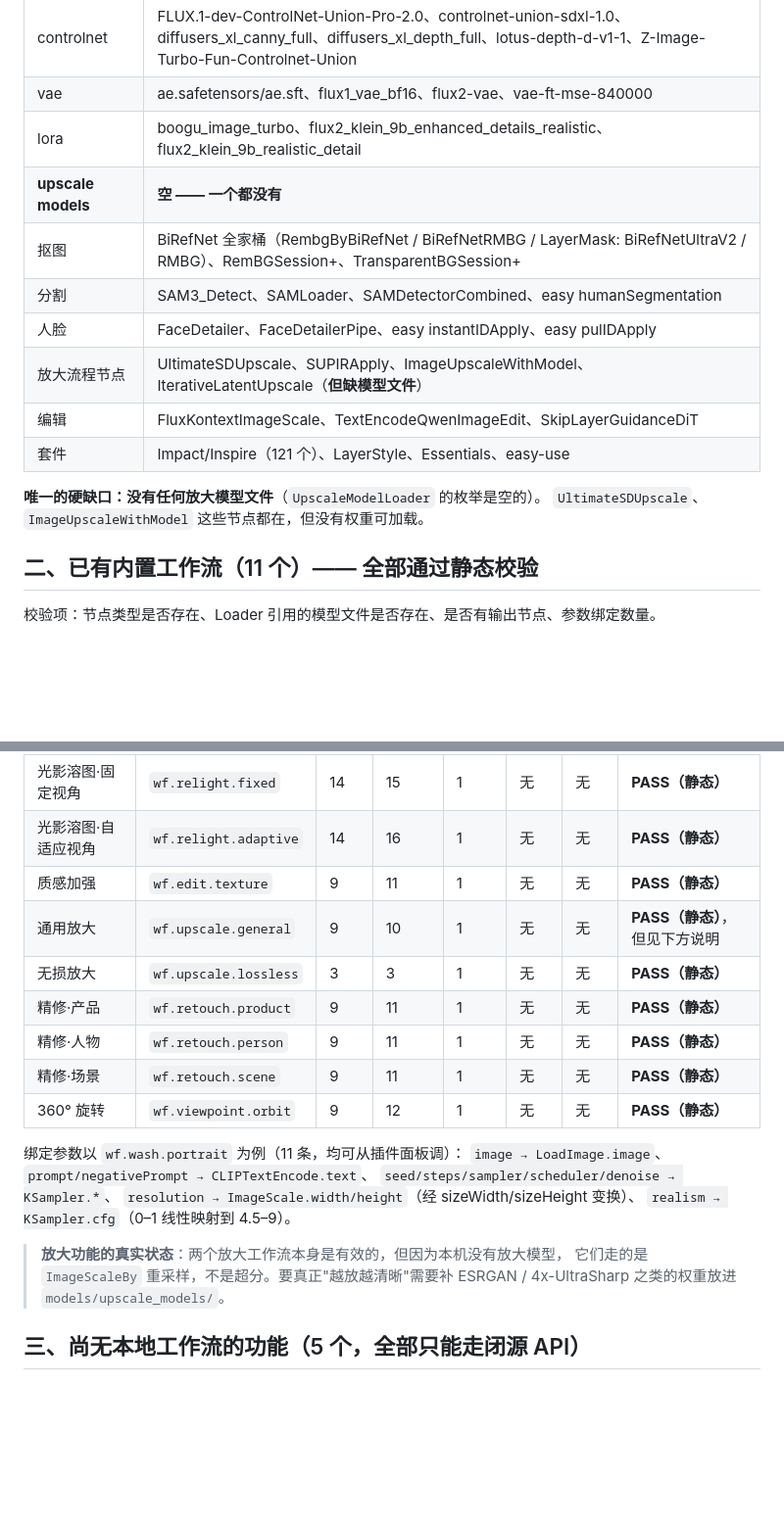
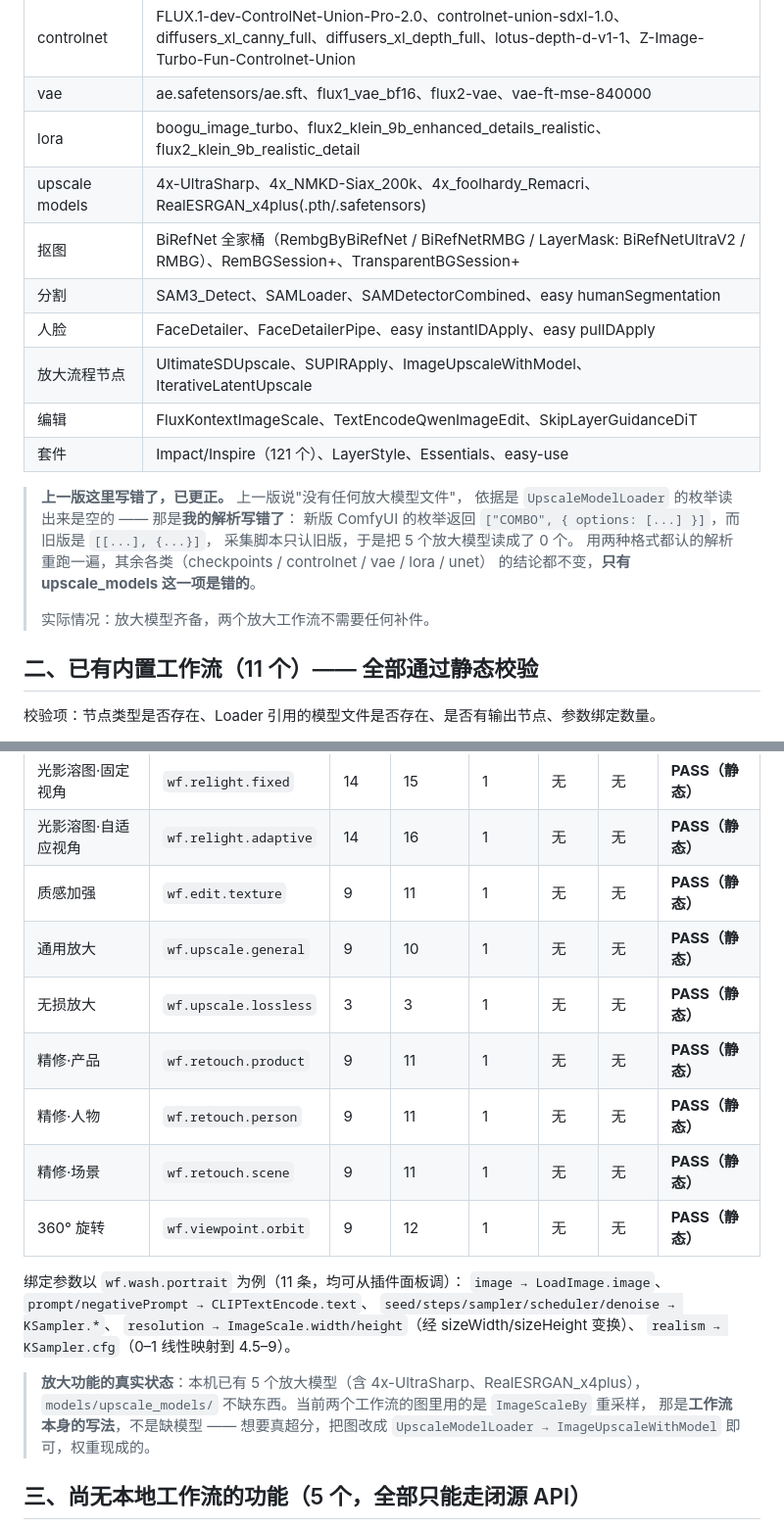
Before and after one commit to LiaoMingQiang/ai-for-ps, a Markdown page: psai/docs/LOCAL_WORKFLOWS.md, 2 parts joined by grey strips. Shown at 98% size. Drawn GitHub-style; blank space fills up the shorter version.

```diff
--- a/psai/docs/LOCAL_WORKFLOWS.md
+++ b/psai/docs/LOCAL_WORKFLOWS.md
@@ -13,16 +13,22 @@
 | controlnet | FLUX.1-dev-ControlNet-Union-Pro-2.0、controlnet-union-sdxl-1.0、diffusers_xl_canny_full、diffusers_xl_depth_full、lotus-depth-d-v1-1、Z-Image-Turbo-Fun-Controlnet-Union |
 | vae | ae.safetensors/ae.sft、flux1_vae_bf16、flux2-vae、vae-ft-mse-840000 |
 | lora | boogu_image_turbo、flux2_klein_9b_enhanced_details_realistic、flux2_klein_9b_realistic_detail |
-| **upscale models** | **空 —— 一个都没有** |
+| upscale models | 4x-UltraSharp、4x_NMKD-Siax_200k、4x_foolhardy_Remacri、RealESRGAN_x4plus(.pth/.safetensors) |
 | 抠图 | BiRefNet 全家桶（RembgByBiRefNet / BiRefNetRMBG / LayerMask: BiRefNetUltraV2 / RMBG）、RemBGSession+、TransparentBGSession+ |
 | 分割 | SAM3_Detect、SAMLoader、SAMDetectorCombined、easy humanSegmentation |
 | 人脸 | FaceDetailer、FaceDetailerPipe、easy instantIDApply、easy pulIDApply |
-| 放大流程节点 | UltimateSDUpscale、SUPIRApply、ImageUpscaleWithModel、IterativeLatentUpscale（**但缺模型文件**） |
+| 放大流程节点 | UltimateSDUpscale、SUPIRApply、ImageUpscaleWithModel、IterativeLatentUpscale |
 | 编辑 | FluxKontextImageScale、TextEncodeQwenImageEdit、SkipLayerGuidanceDiT |
 | 套件 | Impact/Inspire（121 个）、LayerStyle、Essentials、easy-use |
 
-**唯一的硬缺口：没有任何放大模型文件**（`UpscaleModelLoader` 的枚举是空的）。
-`UltimateSDUpscale`、`ImageUpscaleWithModel` 这些节点都在，但没有权重可加载。
+> **上一版这里写错了，已更正。** 上一版说"没有任何放大模型文件"，
+> 依据是 `UpscaleModelLoader` 的枚举读出来是空的 —— 那是**我的解析写错了**：
+> 新版 ComfyUI 的枚举返回 `["COMBO", { options: [...] }]`，而旧版是 `[[...], {...}]`，
+> 采集脚本只认旧版，于是把 5 个放大模型读成了 0 个。
+> 用两种格式都认的解析重跑一遍，其余各类（checkpoints / controlnet / vae / lora / unet）
+> 的结论都不变，**只有 upscale_models 这一项是错的**。
+>
+> 实际情况：放大模型齐备，两个放大工作流不需要任何补件。
 
 ## 二、已有内置工作流（11 个）—— 全部通过静态校验
 
@@ -35,7 +41,7 @@
 | 光影溶图·固定视角 | `wf.relight.fixed` | 14 | 15 | 1 | 无 | 无 | **PASS（静态）** |
 | 光影溶图·自适应视角 | `wf.relight.adaptive` | 14 | 16 | 1 | 无 | 无 | **PASS（静态）** |
 | 质感加强 | `wf.edit.texture` | 9 | 11 | 1 | 无 | 无 | **PASS（静态）** |
-| 通用放大 | `wf.upscale.general` | 9 | 10 | 1 | 无 | 无 | **PASS（静态）**，但见下方说明 |
+| 通用放大 | `wf.upscale.general` | 9 | 10 | 1 | 无 | 无 | **PASS（静态）** |
 | 无损放大 | `wf.upscale.lossless` | 3 | 3 | 1 | 无 | 无 | **PASS（静态）** |
 | 精修·产品 | `wf.retouch.product` | 9 | 11 | 1 | 无 | 无 | **PASS（静态）** |
 | 精修·人物 | `wf.retouch.person` | 9 | 11 | 1 | 无 | 无 | **PASS（静态）** |
@@ -48,9 +54,10 @@
 `resolution → ImageScale.width/height`（经 sizeWidth/sizeHeight 变换）、
 `realism → KSampler.cfg`（0–1 线性映射到 4.5–9）。
 
-> **放大功能的真实状态**：两个放大工作流本身是有效的，但因为本机没有放大模型，
-> 它们走的是 `ImageScaleBy` 重采样，不是超分。要真正"越放越清晰"需要补
-> ESRGAN / 4x-UltraSharp 之类的权重放进 `models/upscale_models/`。
+> **放大功能的真实状态**：本机已有 5 个放大模型（含 4x-UltraSharp、RealESRGAN_x4plus），
+> `models/upscale_models/` 不缺东西。当前两个工作流的图里用的是 `ImageScaleBy` 重采样，
+> 那是**工作流本身的写法**，不是缺模型 —— 想要真超分，把图改成
+> `UpscaleModelLoader → ImageUpscaleWithModel` 即可，权重现成的。
 
 ## 三、尚无本地工作流的功能（5 个，全部只能走闭源 API）
 
```
Also changed, not shown: other parts of psai/docs/LOCAL_WORKFLOWS.md (+48 -5 lines).
